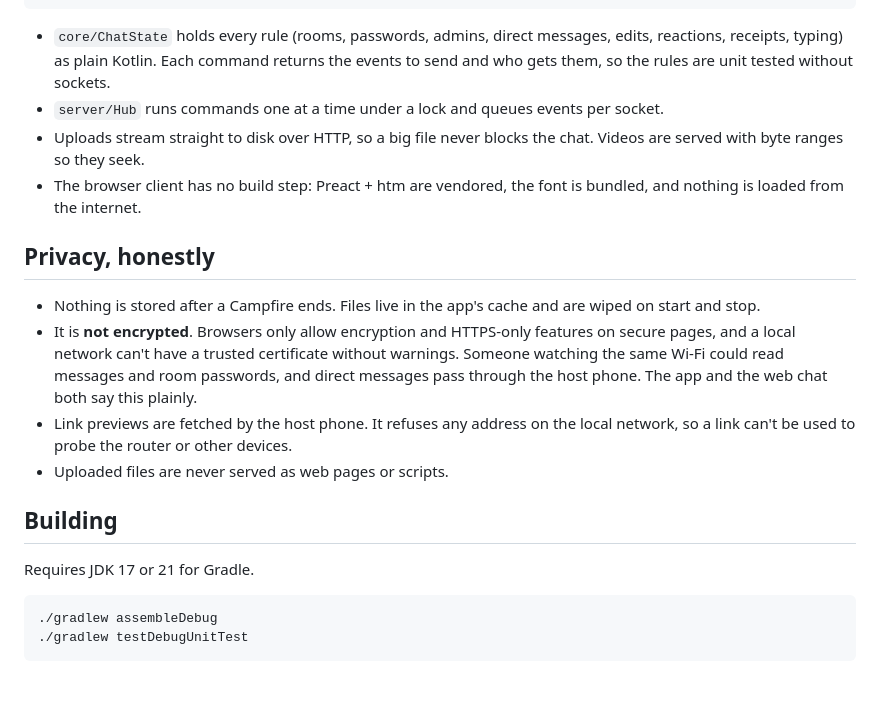
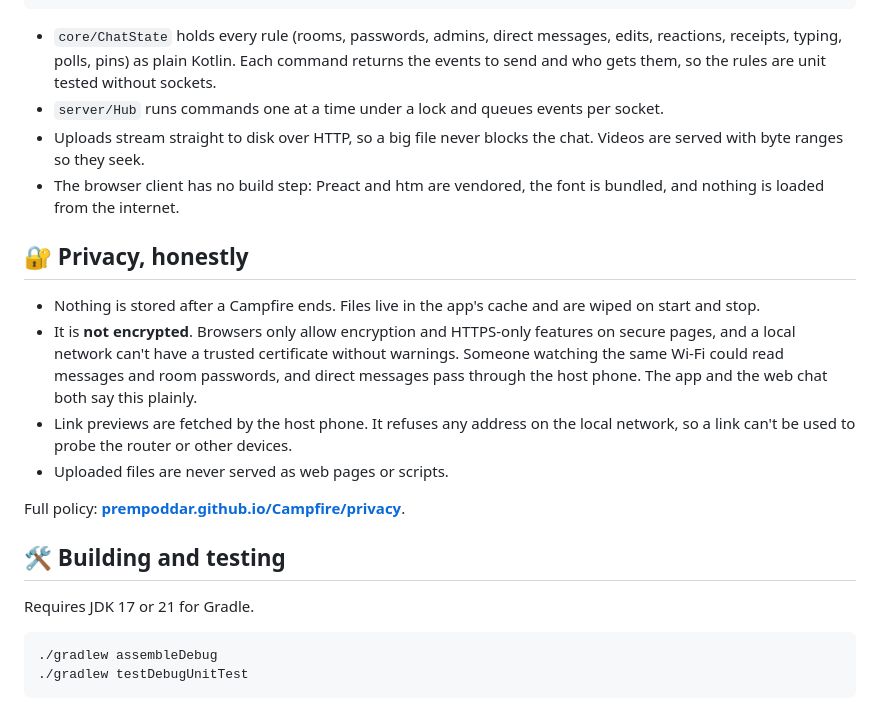
Before and after one commit to PremPoddar/Campfire, a Markdown page: README.md, the part around one of its changes. GitHub-like rendering; blank space fills up the shorter version.

Commit message:
README: banner, screenshots, diagrams and an up-to-date tour of the app

````diff
--- a/README.md
+++ b/README.md
@@ -52,32 +69,33 @@ it, every message, room and file is gone.
 └──────────────────────────────────────┘
 ```
 
-- `core/ChatState` holds every rule (rooms, passwords, admins, direct messages, edits,
-  reactions, receipts, typing) as plain Kotlin. Each command returns the events to send and
-  who gets them, so the rules are unit tested without sockets.
+- `core/ChatState` holds every rule (rooms, passwords, admins, direct messages, edits, reactions,
+  receipts, typing, polls, pins) as plain Kotlin. Each command returns the events to send and who gets
+  them, so the rules are unit tested without sockets.
 - `server/Hub` runs commands one at a time under a lock and queues events per socket.
-- Uploads stream straight to disk over HTTP, so a big file never blocks the chat. Videos are
-  served with byte ranges so they seek.
-- The browser client has no build step: Preact + htm are vendored, the font is bundled, and
-  nothing is loaded from the internet.
+- Uploads stream straight to disk over HTTP, so a big file never blocks the chat. Videos are served
+  with byte ranges so they seek.
+- The browser client has no build step: Preact and htm are vendored, the font is bundled, and nothing
+  is loaded from the internet.
 
-## Privacy, honestly
+## 🔐 Privacy, honestly
 
-- Nothing is stored after a Campfire ends. Files live in the app's cache and are wiped on
-  start and stop.
-- It is **not encrypted**. Browsers only allow encryption and HTTPS-only features on secure
-  pages, and a local network can't have a trusted certificate without warnings. Someone
-  watching the same Wi-Fi could read messages and room passwords, and direct messages pass
-  through the host phone. The app and the web chat both say this plainly.
-- Link previews are fetched by the host phone. It refuses any address on the local network,
-  so a link can't be used to probe the router or other devices.
+- Nothing is stored after a Campfire ends. Files live in the app's cache and are wiped on start and stop.
+- It is **not encrypted**. Browsers only allow encryption and HTTPS-only features on secure pages, and a
+  local network can't have a trusted certificate without warnings. Someone watching the same Wi-Fi
+  could read messages and room passwords, and direct messages pass through the host phone. The app and
+  the web chat both say this plainly.
+- Link previews are fetched by the host phone. It refuses any address on the local network, so a link
+  can't be used to probe the router or other devices.
 - Uploaded files are never served as web pages or scripts.
 
-## Building
+Full policy: **[prempoddar.github.io/Campfire/privacy](https://prempoddar.github.io/Campfire/privacy/)**.
+
+## 🛠️ Building and testing
 
 Requires JDK 17 or 21 for Gradle.
 
-```
+```bash
 ./gradlew assembleDebug
 ./gradlew testDebugUnitTest
 ```
````
Also changed, not shown: other parts of README.md (+47 -25 lines), .github/assets/banner.png (added), .github/assets/showcase.png (added).
